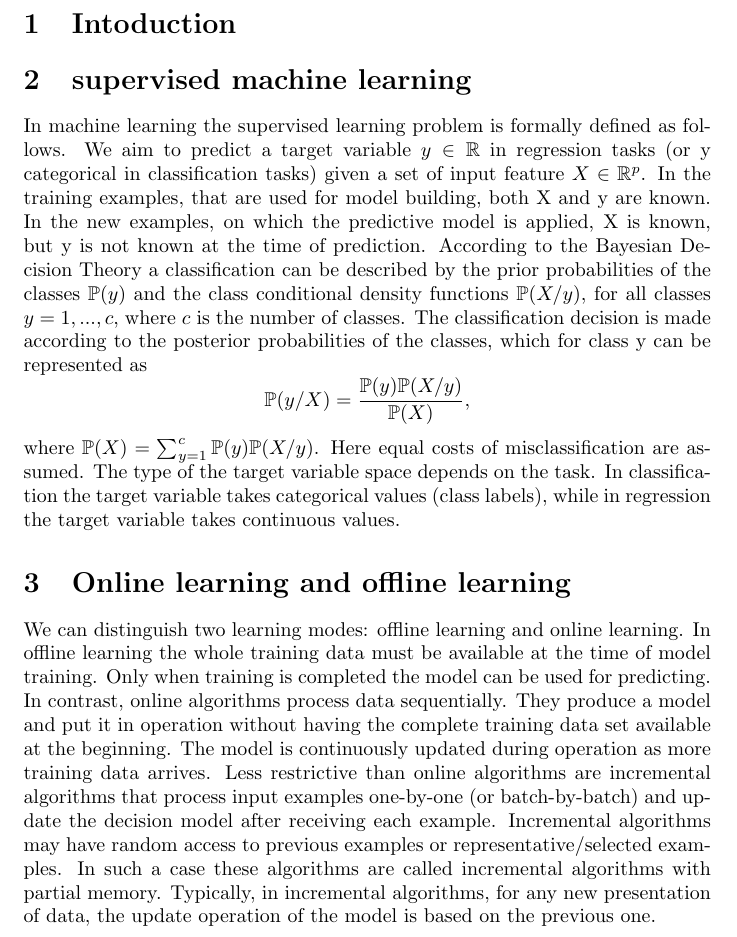
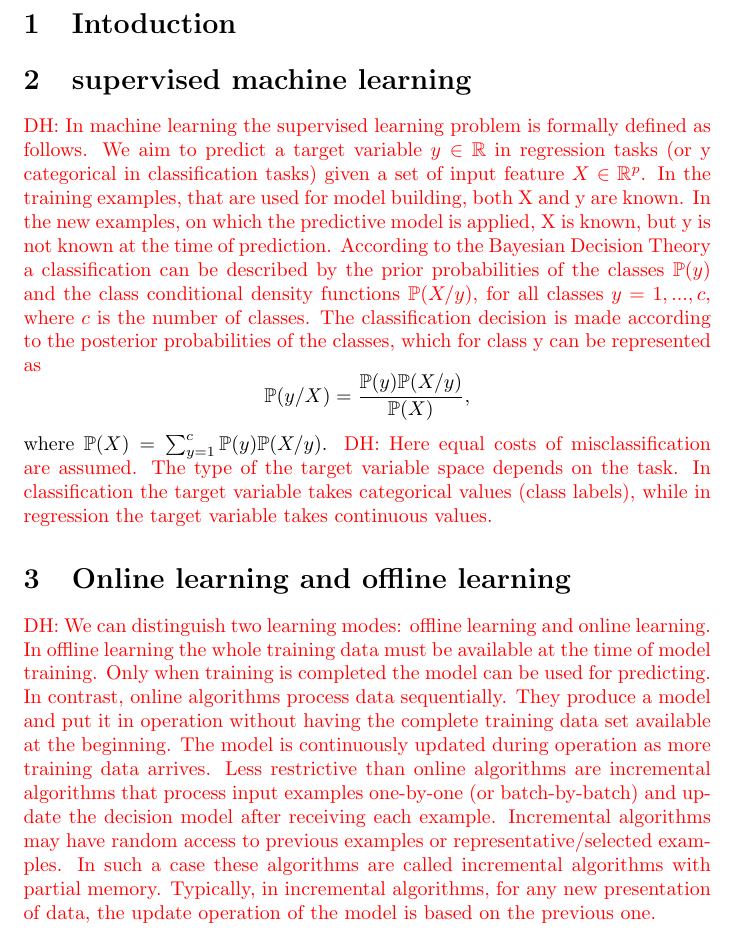
Before and after one commit to dhawat/assess_data_quality, a LaTeX document (report/report.tex): part of the page, cut so that both start at the same text. Compiled offline with pdfLaTeX.

Commit message:
define command to associate color to each author of the paper

```diff
--- a/report/report.tex
+++ b/report/report.tex
@@ -3,9 +3,12 @@
 \usepackage[utf8]{inputenc}
 \usepackage{amsmath}
 \usepackage{amsfonts}
+\usepackage{xcolor}
 
-\title{Improve data quality}
-\date{August 2021}
+\newcommand\dhawat[1]{\textcolor{red}{DH: #1}}
+\newcommand\mabaach[1]{\textcolor{magenta}{MA: #1}}
+\newcommand\mboussaa[1]{\textcolor{blue}{MB: #1}}
+
 
 \begin{document}
 \section{Intoduction} % (fold)
@@ -17,27 +20,27 @@
 
 
 \section{supervised machine learning}
-In machine learning the supervised learning problem is formally defined as follows.
+\dhawat{In machine learning the supervised learning problem is formally defined as follows.
     We aim to predict a target variable $y \in \mathbb{R}$ in regression tasks (or y categorical in classification tasks) given a set of input feature $X \in \mathbb{R}^p$.
     In the training examples, that are used for model building, both X and y are known.
     In the new examples, on which the predictive model is applied, X is known, but y is not known at the time of prediction.
     According to the Bayesian Decision Theory a classification can
     be described by the prior probabilities of the classes $\mathbb{P}(y)$ and the class conditional density functions $\mathbb{P}(X/y)$, for all classes $y=1,...,c,$ where $c$ is the number of classes.
-The classification decision is made according to the posterior probabilities of the classes, which for class y can be represented as
+    The classification decision is made according to the posterior probabilities of the classes, which for class y can be represented as}
 $$\mathbb{P}(y/X) = \frac{\mathbb{P}(y)\mathbb{P}(X/y)}{\mathbb{P}(X)},$$
 where $\mathbb{P}(X)= \sum_{y=1}^c \mathbb{P}(y)\mathbb{P}(X/y)$.
-Here equal costs of misclassification are assumed.
+\dhawat{Here equal costs of misclassification are assumed.
     The type of the target variable space depends on the task.
-In classification the target variable takes categorical values (class labels), while in regression the target variable takes continuous values.
+    In classification the target variable takes categorical values (class labels), while in regression the target variable takes continuous values.}
 %---------------
 %----------------
 \section{Online learning and offline learning}
-We can distinguish two learning modes: offline learning and online learning.
+\dhawat{We can distinguish two learning modes: offline learning and online learning.
     In offline learning the whole training data must be available at the time of model training.
     Only when training is completed the model can be used for predicting. In contrast, online algorithms process data sequentially. They produce a model and put it in operation without having the complete training data set available at the beginning.
     The model is continuously updated during operation as more training data arrives.
     Less restrictive than online algorithms are incremental algorithms that process input examples one-by-one (or batch-by-batch) and update the decision model after receiving each example.
     Incremental algorithms may have random access to previous examples or representative/selected examples.
     In such a case these algorithms are called incremental algorithms with partial memory.
-Typically, in incremental algorithms, for any new presentation of data, the update operation of the model is based on the previous one.
+    Typically, in incremental algorithms, for any new presentation of data, the update operation of the model is based on the previous one.}
 \end{document}
```
Lines whose indentation alone changed are shown as unchanged.
